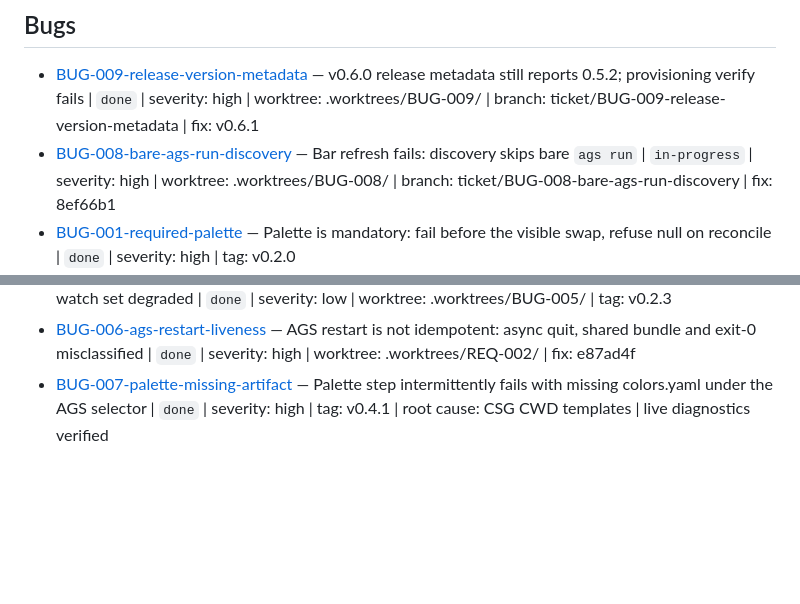
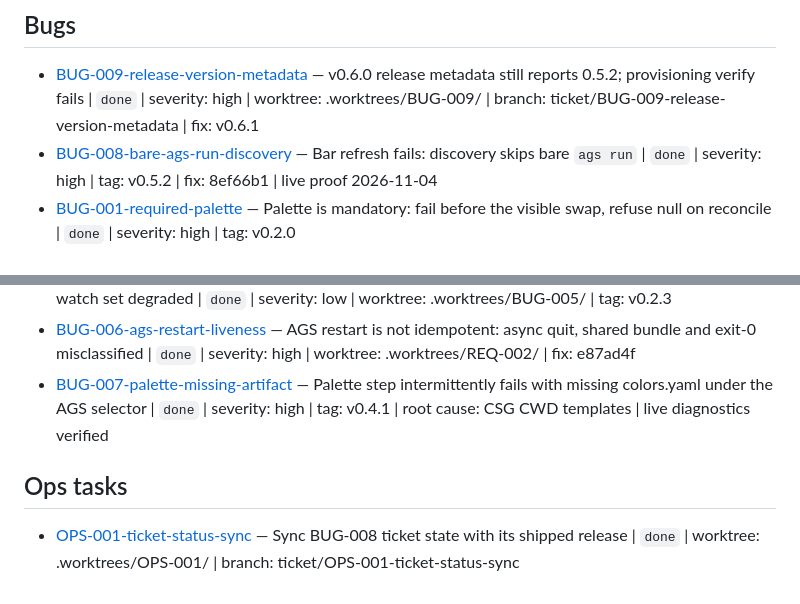
Before and after one commit to RandomGenericUsername/dotfiles-runtime, a Markdown page: tickets/INDEX.md, 2 parts joined by grey strips. Drawn GitHub-style; blank space fills up the shorter version.

Commit message:
docs(OPS-001): sync BUG-008 ticket state with v0.5.2

```diff
--- a/tickets/INDEX.md
+++ b/tickets/INDEX.md
@@ -19,7 +19,7 @@
 ## Bugs
 
 - [BUG-009-release-version-metadata](./BUG-009-release-version-metadata/ticket.md) — v0.6.0 release metadata still reports 0.5.2; provisioning verify fails | `done` | severity: high | worktree: .worktrees/BUG-009/ | branch: ticket/BUG-009-release-version-metadata | fix: v0.6.1
-- [BUG-008-bare-ags-run-discovery](./BUG-008-bare-ags-run-discovery/ticket.md) — Bar refresh fails: discovery skips bare `ags run` | `in-progress` | severity: high | worktree: .worktrees/BUG-008/ | branch: ticket/BUG-008-bare-ags-run-discovery | fix: 8ef66b1
+- [BUG-008-bare-ags-run-discovery](./BUG-008-bare-ags-run-discovery/ticket.md) — Bar refresh fails: discovery skips bare `ags run` | `done` | severity: high | tag: v0.5.2 | fix: 8ef66b1 | live proof 2026-11-04
 - [BUG-001-required-palette](./BUG-001-required-palette/ticket.md) — Palette is mandatory: fail before the visible swap, refuse null on reconcile | `done` | severity: high | tag: v0.2.0
 - [BUG-002-csg-adapter-timeout-cleanup](./BUG-002-csg-adapter-timeout-cleanup/ticket.md) — csg adapter timeout: clean up the container and never discard a complete palette | `done` | severity: medium | tag: v0.2.1
 - [BUG-003-icon-contrast-prefs-malformed](./BUG-003-icon-contrast-prefs-malformed/ticket.md) — icon-contrast prefs: the loader rejects its own canonical file at 4+ entries | `done` | severity: low | worktree: .worktrees/BUG-003/ | tag: v0.2.2
@@ -27,3 +27,7 @@
 - [BUG-005-watch-health-optional-root](./BUG-005-watch-health-optional-root/ticket.md) — optional `desired.json` with no parent marks the whole watch set degraded | `done` | severity: low | worktree: .worktrees/BUG-005/ | tag: v0.2.3
 - [BUG-006-ags-restart-liveness](./BUG-006-ags-restart-liveness/ticket.md) — AGS restart is not idempotent: async quit, shared bundle and exit-0 misclassified | `done` | severity: high | worktree: .worktrees/REQ-002/ | fix: e87ad4f
 - [BUG-007-palette-missing-artifact](./BUG-007-palette-missing-artifact/ticket.md) — Palette step intermittently fails with missing colors.yaml under the AGS selector | `done` | severity: high | tag: v0.4.1 | root cause: CSG CWD templates | live diagnostics verified
+
+## Ops tasks
+
+- [OPS-001-ticket-status-sync](./OPS-001-ticket-status-sync/ticket.md) — Sync BUG-008 ticket state with its shipped release | `done` | worktree: .worktrees/OPS-001/ | branch: ticket/OPS-001-ticket-status-sync
```
Also changed, not shown: tickets/BUG-008-bare-ags-run-discovery/ticket.md (+5 -4 lines), tickets/OPS-001-ticket-status-sync/ticket.md (added, +38 -0 lines).
